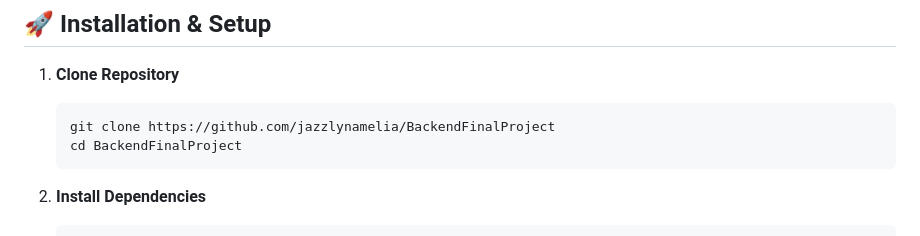
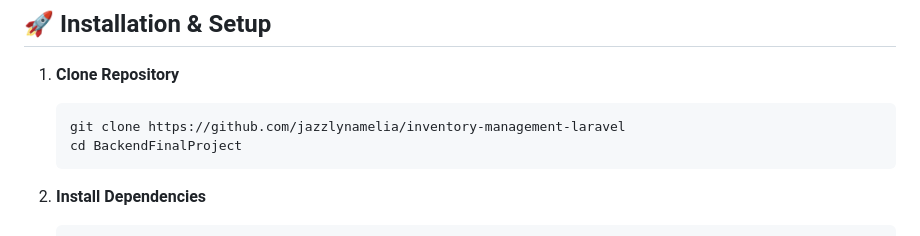
Before and after one commit to jazzlynamelia/BackendFinalProject, a Markdown page: README.md, the part around the change. Drawn GitHub-style.

````diff
--- a/README.md
+++ b/README.md
@@ -87,7 +87,7 @@ Structured relational schema including:
 
 1. **Clone Repository**
    ```bash
-   git clone https://github.com/jazzlynamelia/BackendFinalProject
+   git clone https://github.com/jazzlynamelia/inventory-management-laravel
    cd BackendFinalProject
    ```
 2. **Install Dependencies**
````
